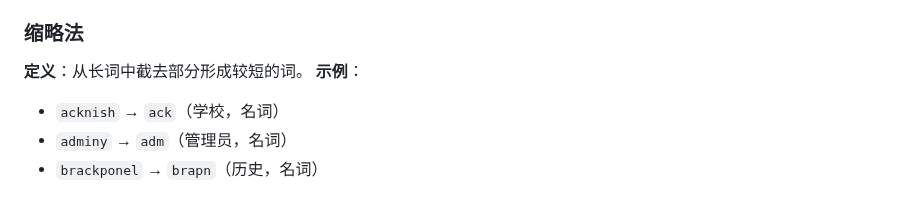
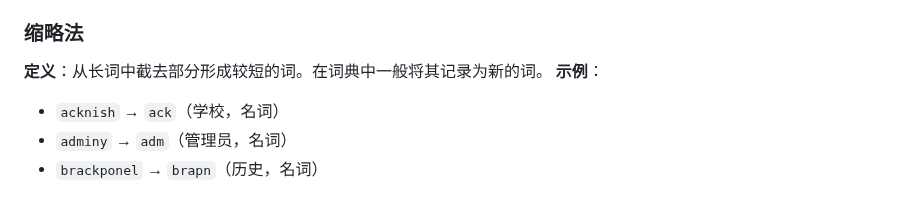
Before and after one commit to MobDollogeTwinch/MobDollogeTwinch.github.io, a Markdown page: longoue_lang.md, the part around one of its changes. Rendered like a GitHub page.

```diff
--- a/longoue_lang.md
+++ b/longoue_lang.md
@@ -1601,7 +1601,7 @@ lab 表示“实验室”，'ag 表示 “细菌”
 
 ### 缩略法
 
-**定义**：从长词中截去部分形成较短的词。
+**定义**：从长词中截去部分形成较短的词。在词典中一般将其记录为新的词。
 **示例**：
 
 * `acknish` → `ack`（学校，名词）
```
Also changed, not shown: other parts of longoue_lang.md (+1 -1 lines).
